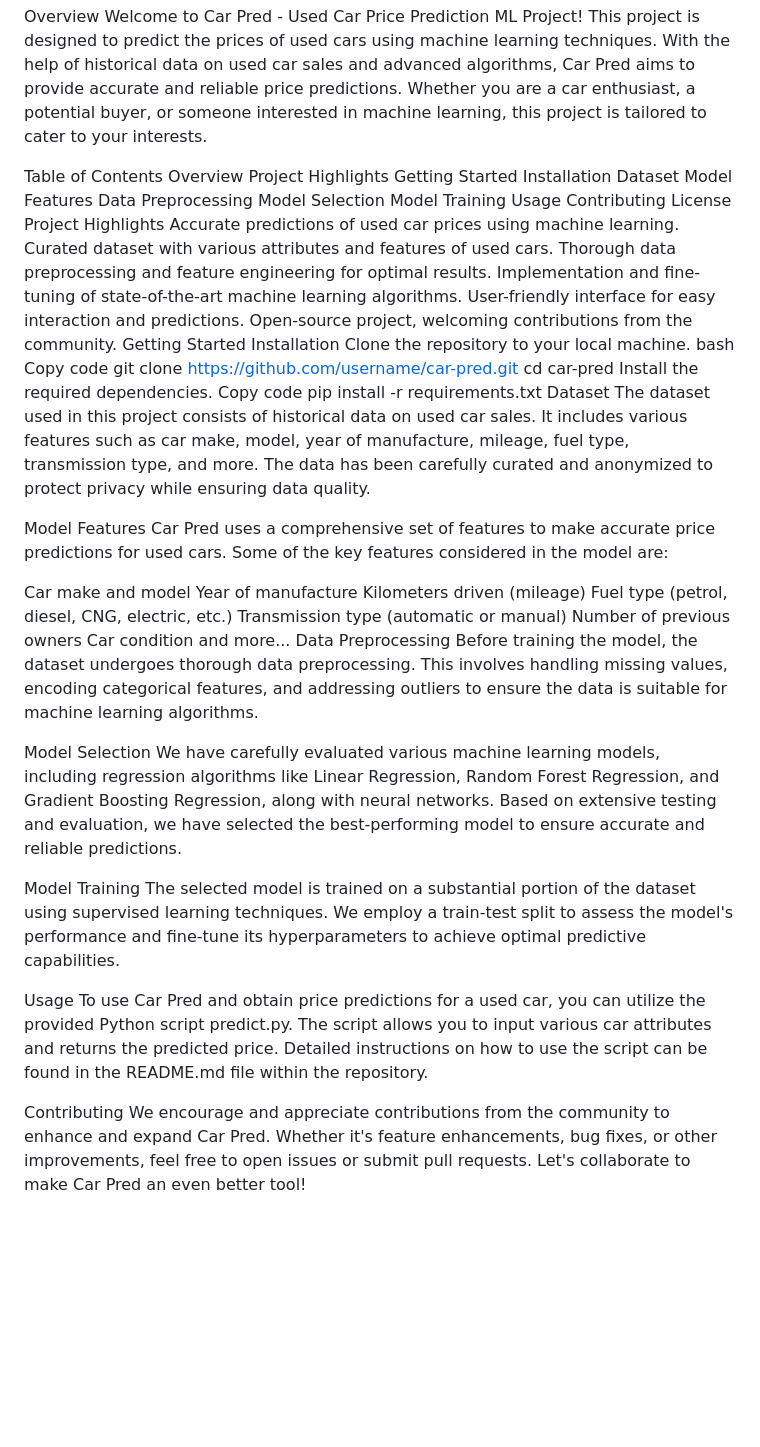
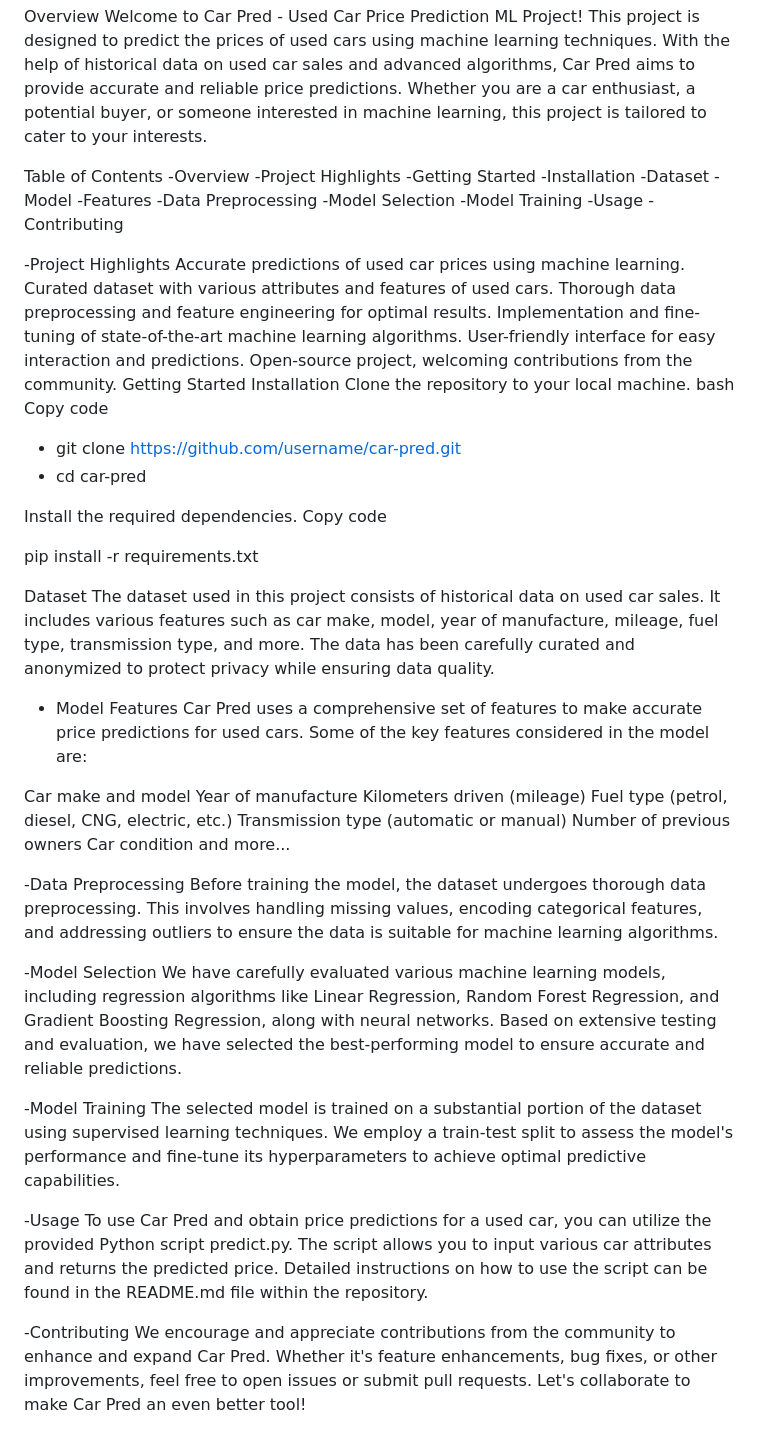
Before and after one commit to shagun00151/PRED_CAR, a Markdown page: README.md, the part around the change. GitHub-like rendering; blank space fills up the shorter version.

```diff
--- a/README.md
+++ b/README.md
@@ -8,20 +8,21 @@ Overview
 Welcome to Car Pred - Used Car Price Prediction ML Project! This project is designed to predict the prices of used cars using machine learning techniques. With the help of historical data on used car sales and advanced algorithms, Car Pred aims to provide accurate and reliable price predictions. Whether you are a car enthusiast, a potential buyer, or someone interested in machine learning, this project is tailored to cater to your interests.
 
 Table of Contents
-Overview
-Project Highlights
-Getting Started
-Installation
-Dataset
-Model
-Features
-Data Preprocessing
-Model Selection
-Model Training
-Usage
-Contributing
-License
-Project Highlights
+-Overview
+-Project Highlights
+-Getting Started
+-Installation
+-Dataset
+-Model
+-Features
+-Data Preprocessing
+-Model Selection
+-Model Training
+-Usage
+-Contributing
+
+
+-Project Highlights
 Accurate predictions of used car prices using machine learning.
 Curated dataset with various attributes and features of used cars.
 Thorough data preprocessing and feature engineering for optimal results.
@@ -33,15 +34,20 @@ Installation
 Clone the repository to your local machine.
 bash
 Copy code
-git clone https://github.com/username/car-pred.git
-cd car-pred
+ - git clone https://github.com/username/car-pred.git
+ - cd car-pred
+
+
 Install the required dependencies.
 Copy code
+
 pip install -r requirements.txt
+
+
 Dataset
 The dataset used in this project consists of historical data on used car sales. It includes various features such as car make, model, year of manufacture, mileage, fuel type, transmission type, and more. The data has been carefully curated and anonymized to protect privacy while ensuring data quality.
 
-Model
+- Model
 Features
 Car Pred uses a comprehensive set of features to make accurate price predictions for used cars. Some of the key features considered in the model are:
 
@@ -53,17 +59,20 @@ Transmission type (automatic or manual)
 Number of previous owners
 Car condition
 and more...
-Data Preprocessing
+
+
+
+-Data Preprocessing
 Before training the model, the dataset undergoes thorough data preprocessing. This involves handling missing values, encoding categorical features, and addressing outliers to ensure the data is suitable for machine learning algorithms.
 
-Model Selection
+-Model Selection
 We have carefully evaluated various machine learning models, including regression algorithms like Linear Regression, Random Forest Regression, and Gradient Boosting Regression, along with neural networks. Based on extensive testing and evaluation, we have selected the best-performing model to ensure accurate and reliable predictions.
 
-Model Training
+-Model Training
 The selected model is trained on a substantial portion of the dataset using supervised learning techniques. We employ a train-test split to assess the model's performance and fine-tune its hyperparameters to achieve optimal predictive capabilities.
 
-Usage
+-Usage
 To use Car Pred and obtain price predictions for a used car, you can utilize the provided Python script predict.py. The script allows you to input various car attributes and returns the predicted price. Detailed instructions on how to use the script can be found in the README.md file within the repository.
 
-Contributing
+-Contributing
 We encourage and appreciate contributions from the community to enhance and expand Car Pred. Whether it's feature enhancements, bug fixes, or other improvements, feel free to open issues or submit pull requests. Let's collaborate to make Car Pred an even better tool!
```
